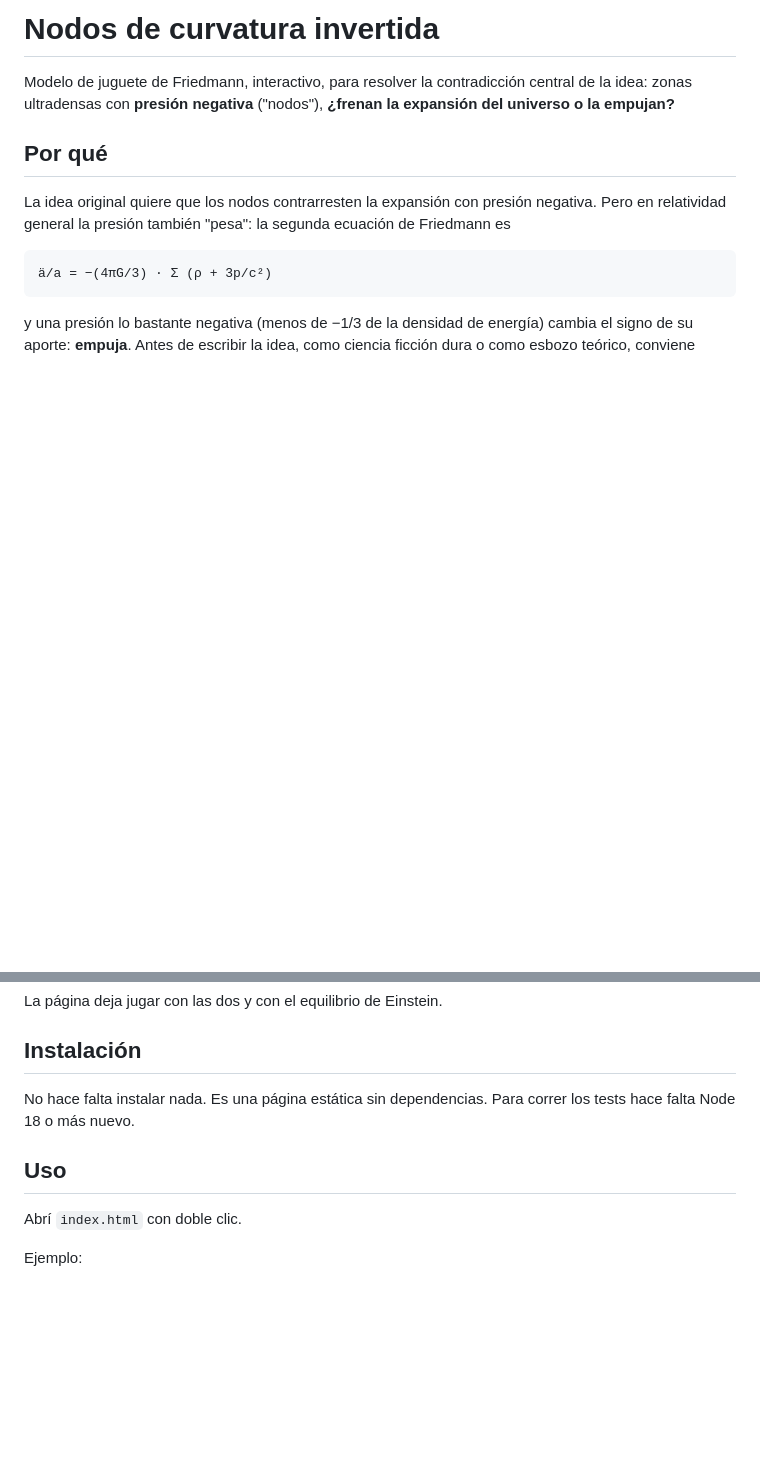
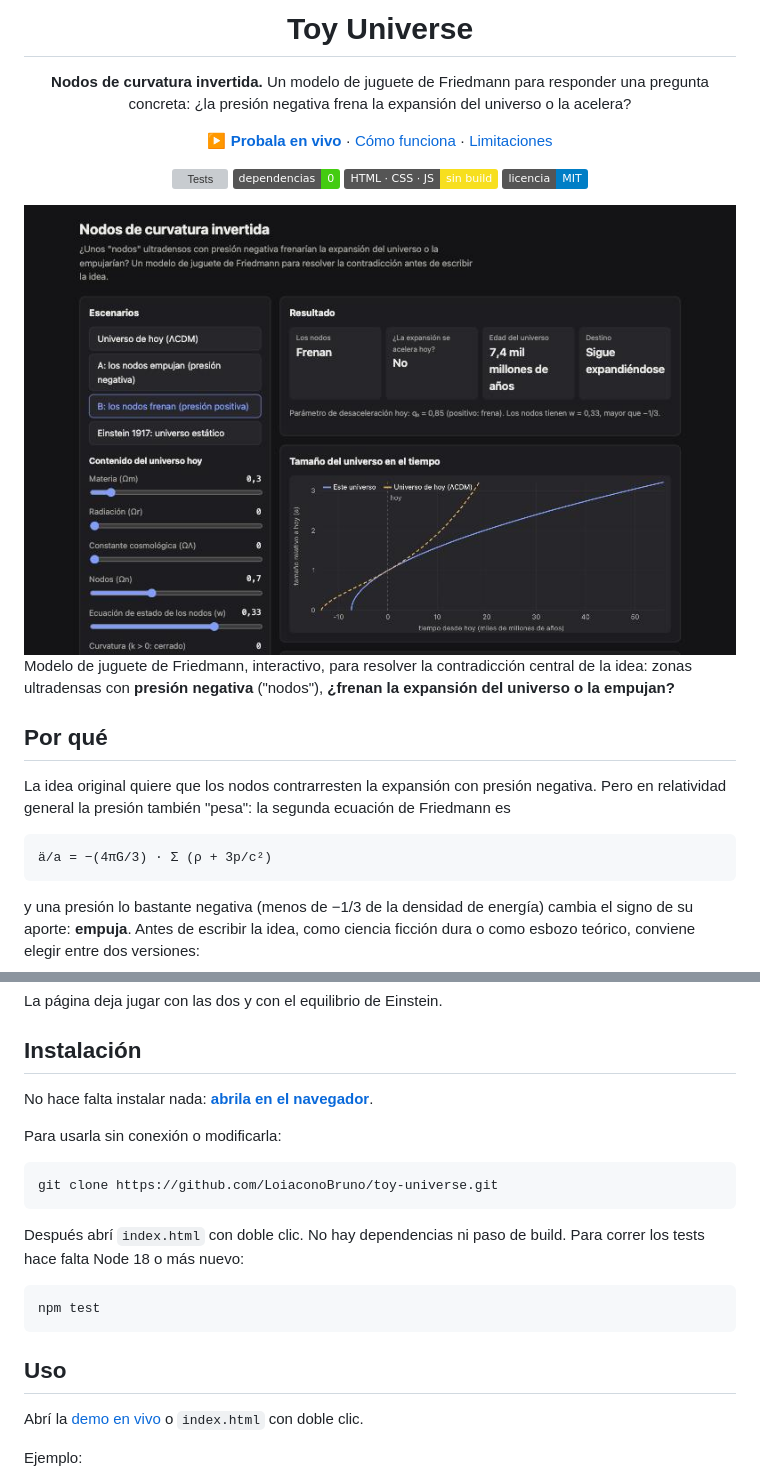
Before and after one commit to LoiaconoBruno/toy-universe, a Markdown page: README.md, 2 parts joined by grey strips. GitHub-like rendering; pictures changed too: docs/captura.png (added); badges without logos; blank space fills up the shorter version; grey boxes are pictures that could not be loaded.

Commit message:
README para GitHub: demo en vivo, badges, captura y workflow de tests
Co-Authored-By: Claude Opus 5.5 <noreply@anthropic.com>

````diff
--- a/README.md
+++ b/README.md
@@ -1 +1,15 @@
-# Nodos de curvatura invertida
+<div align="center">
+
+# Toy Universe
+
+**Nodos de curvatura invertida.** Un modelo de juguete de Friedmann para responder una pregunta concreta: ¿la presión negativa frena la expansión del universo o la acelera?
+
+[**▶ Probala en vivo**](https://loiaconobruno.github.io/toy-universe/) · [Cómo funciona](#cómo-funciona) · [Limitaciones](#limitaciones)
+
+[![Tests](https://github.com/LoiaconoBruno/toy-universe/actions/workflows/tests.yml/badge.svg)](https://github.com/LoiaconoBruno/toy-universe/actions/workflows/tests.yml)
+![Dependencias: 0](https://img.shields.io/badge/dependencias-0-brightgreen)
+![HTML, CSS y JavaScript](https://img.shields.io/badge/HTML%20%C2%B7%20CSS%20%C2%B7%20JS-sin%20build-f7df1e)
+[![Licencia MIT](https://img.shields.io/badge/licencia-MIT-blue)](LICENSE)
+
+<img src="docs/captura.png" alt="Captura de Toy Universe" width="800">
+
@@ -19,11 +34,23 @@ La página deja jugar con las dos y con el equilibrio de Einstein.
 
 ## Instalación
 
-No hace falta instalar nada. Es una página estática sin dependencias. Para correr los tests hace falta Node 18 o más nuevo.
+No hace falta instalar nada: **[abrila en el navegador](https://loiaconobruno.github.io/toy-universe/)**.
+
+Para usarla sin conexión o modificarla:
+
+```bash
+git clone https://github.com/LoiaconoBruno/toy-universe.git
+```
+
+Después abrí `index.html` con doble clic. No hay dependencias ni paso de build. Para correr los tests hace falta Node 18 o más nuevo:
+
+```bash
+npm test
+```
 
 ## Uso
 
-Abrí `index.html` con doble clic.
+Abrí la [demo en vivo](https://loiaconobruno.github.io/toy-universe/) o `index.html` con doble clic.
 
 Ejemplo:
 
````
Also changed, not shown: other parts of README.md (+1 -0 lines), 2 other files.
